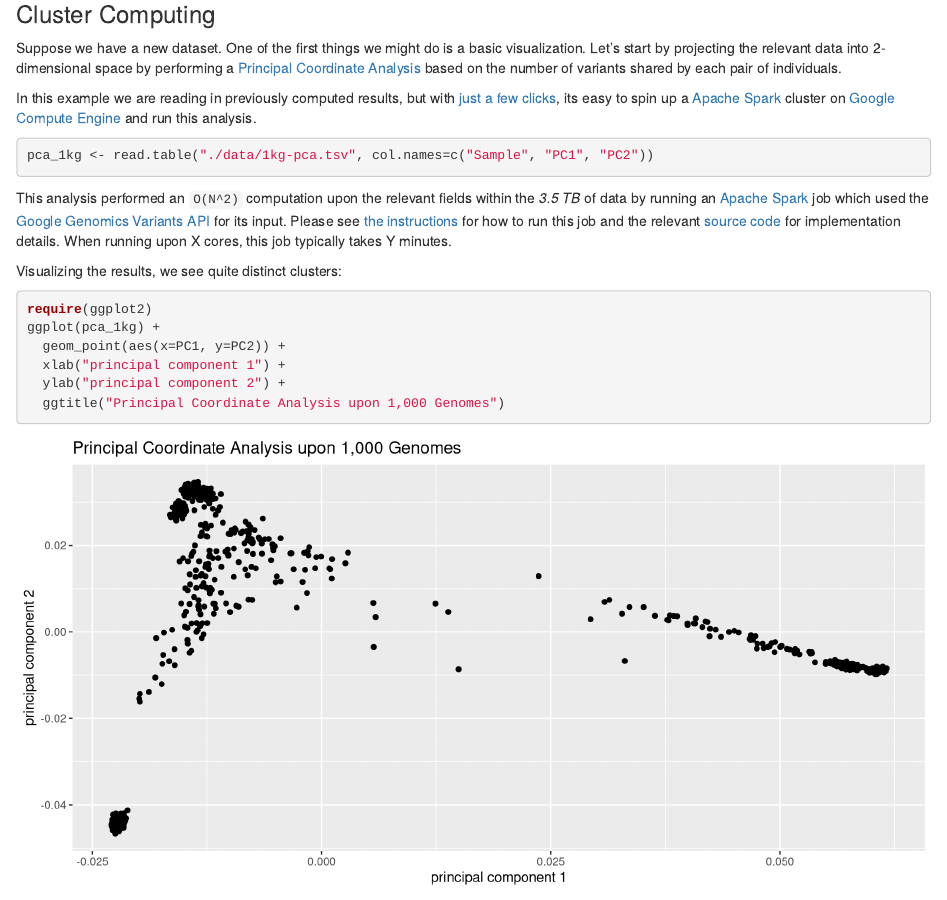
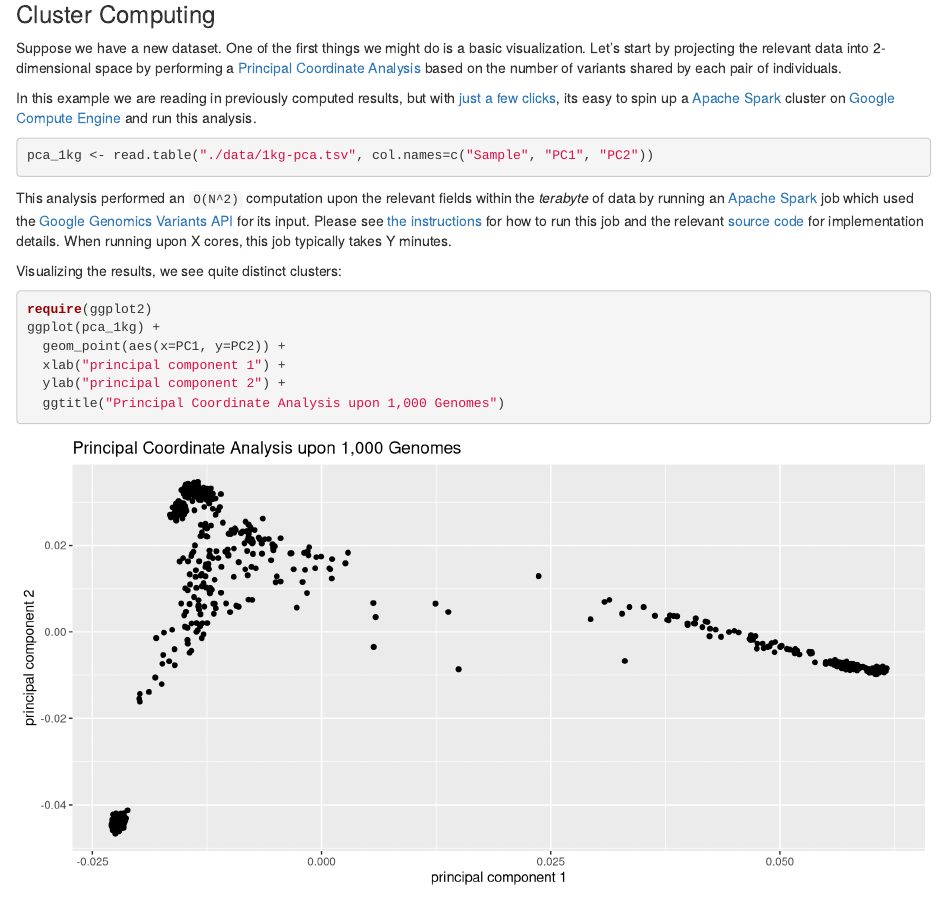
Before and after one commit to verilylifesciences/variant-qc, an R Markdown document (R/1000Genomes-BRCA1-analysis/AllModalitiesDemo.Rmd): the page in a window 1100 px wide, from 210 px down. Rendered offline with R 4.5, knitr and Pandoc, with nearby package versions; some code elsewhere in the file could not run offline.

Commit message:
Update AllModalitiesDemo.Rmd
Missed a spot for commit https://github.com/googlegenomics/codelabs/commit/0383d60be98771c2bbfe4b9705878400b535a045

````diff
--- a/R/1000Genomes-BRCA1-analysis/AllModalitiesDemo.Rmd
+++ b/R/1000Genomes-BRCA1-analysis/AllModalitiesDemo.Rmd
@@ -38,7 +38,7 @@ setwd("/YOUR/PATH/TO/codelabs/R/1000Genomes-BRCA1-analysis")
 ```{r message=FALSE, comment=NA}
 pca_1kg <- read.table("./data/1kg-pca.tsv", col.names=c("Sample", "PC1", "PC2"))
 ```
-This analysis performed an `O(N^2)` computation upon the relevant fields within the *3.5 TB* of data by running an [Apache Spark](http://spark.apache.org/) job which used the [Google Genomics Variants API](https://cloud.google.com/genomics/v1beta/reference/variants) for its input.  Please see [the instructions](https://github.com/googlegenomics/spark-examples) for how to run this job and the relevant [source code](https://github.com/googlegenomics/spark-examples/blob/master/src/main/scala/com/google/cloud/genomics/spark/examples/VariantsPca.scala#L37) for implementation details.  When running upon X cores, this job typically takes Y minutes.
+This analysis performed an `O(N^2)` computation upon the relevant fields within the *terabyte* of data by running an [Apache Spark](http://spark.apache.org/) job which used the [Google Genomics Variants API](https://cloud.google.com/genomics/v1beta/reference/variants) for its input.  Please see [the instructions](https://github.com/googlegenomics/spark-examples) for how to run this job and the relevant [source code](https://github.com/googlegenomics/spark-examples/blob/master/src/main/scala/com/google/cloud/genomics/spark/examples/VariantsPca.scala#L37) for implementation details.  When running upon X cores, this job typically takes Y minutes.
 
 Visualizing the results, we see quite distinct clusters:
 ```{r pca, fig.align="center", fig.width=10, message=FALSE, comment=NA}
````
